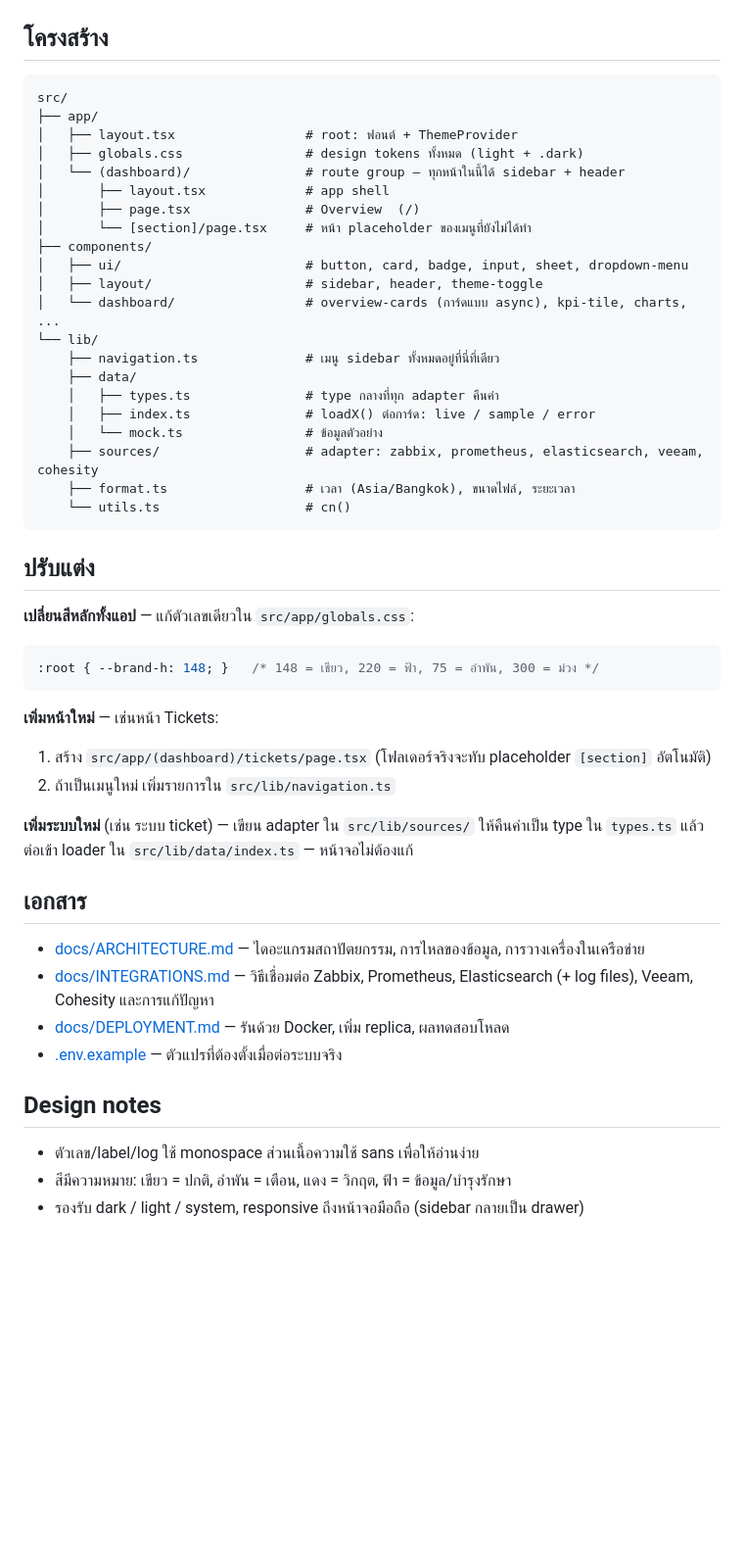
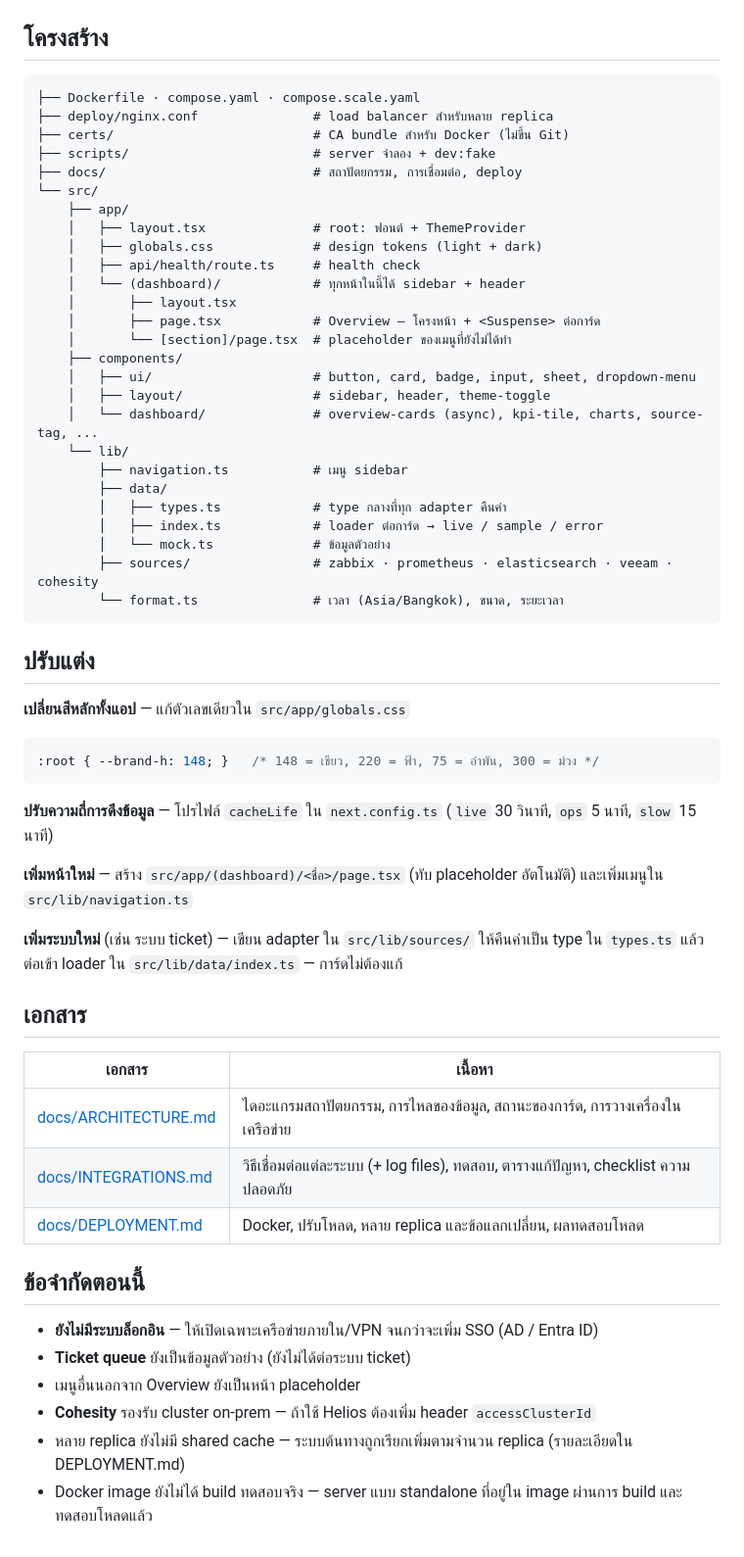
Before and after one commit to alohabyu/ITDash, a Markdown page: README.md, the part around one of its changes. Shown at 98% size. Rendered like a GitHub page; blank space fills up the shorter version.

````diff
--- a/README.md
+++ b/README.md
@@ -38,53 +111,62 @@ npm run build && npm start
 ## โครงสร้าง
 
 ```
-src/
-├── app/
-│   ├── layout.tsx                 # root: ฟอนต์ + ThemeProvider
-│   ├── globals.css                # design tokens ทั้งหมด (light + .dark)
-│   └── (dashboard)/               # route group — ทุกหน้าในนี้ได้ sidebar + header
-│       ├── layout.tsx             # app shell
-│       ├── page.tsx               # Overview  (/)
-│       └── [section]/page.tsx     # หน้า placeholder ของเมนูที่ยังไม่ได้ทำ
-├── components/
-│   ├── ui/                        # button, card, badge, input, sheet, dropdown-menu
-│   ├── layout/                    # sidebar, header, theme-toggle
-│   └── dashboard/                 # overview-cards (การ์ดแบบ async), kpi-tile, charts, ...
-└── lib/
-    ├── navigation.ts              # เมนู sidebar ทั้งหมดอยู่ที่นี่ที่เดียว
-    ├── data/
-    │   ├── types.ts               # type กลางที่ทุก adapter คืนค่า
-    │   ├── index.ts               # loadX() ต่อการ์ด: live / sample / error
-    │   └── mock.ts                # ข้อมูลตัวอย่าง
-    ├── sources/                   # adapter: zabbix, prometheus, elasticsearch, veeam, cohesity
-    ├── format.ts                  # เวลา (Asia/Bangkok), ขนาดไฟล์, ระยะเวลา
-    └── utils.ts                   # cn()
+├── Dockerfile · compose.yaml · compose.scale.yaml
+├── deploy/nginx.conf               # load balancer สำหรับหลาย replica
+├── certs/                          # CA bundle สำหรับ Docker (ไม่ขึ้น Git)
+├── scripts/                        # server จำลอง + dev:fake
+├── docs/                           # สถาปัตยกรรม, การเชื่อมต่อ, deploy
+└── src/
+    ├── app/
+    │   ├── layout.tsx              # root: ฟอนต์ + ThemeProvider
+    │   ├── globals.css             # design tokens (light + dark)
+    │   ├── api/health/route.ts     # health check
+    │   └── (dashboard)/            # ทุกหน้าในนี้ได้ sidebar + header
+    │       ├── layout.tsx
+    │       ├── page.tsx            # Overview — โครงหน้า + <Suspense> ต่อการ์ด
+    │       └── [section]/page.tsx  # placeholder ของเมนูที่ยังไม่ได้ทำ
+    ├── components/
+    │   ├── ui/                     # button, card, badge, input, sheet, dropdown-menu
+    │   ├── layout/                 # sidebar, header, theme-toggle
+    │   └── dashboard/              # overview-cards (async), kpi-tile, charts, source-tag, ...
+    └── lib/
+        ├── navigation.ts           # เมนู sidebar
+        ├── data/
+        │   ├── types.ts            # type กลางที่ทุก adapter คืนค่า
+        │   ├── index.ts            # loader ต่อการ์ด → live / sample / error
+        │   └── mock.ts             # ข้อมูลตัวอย่าง
+        ├── sources/                # zabbix · prometheus · elasticsearch · veeam · cohesity
+        └── format.ts               # เวลา (Asia/Bangkok), ขนาด, ระยะเวลา
 ```
 
 ## ปรับแต่ง
 
-**เปลี่ยนสีหลักทั้งแอป** — แก้ตัวเลขเดียวใน `src/app/globals.css`:
+**เปลี่ยนสีหลักทั้งแอป** — แก้ตัวเลขเดียวใน `src/app/globals.css`
 
 ```css
 :root { --brand-h: 148; }   /* 148 = เขียว, 220 = ฟ้า, 75 = อำพัน, 300 = ม่วง */
 ```
 
-**เพิ่มหน้าใหม่** — เช่นหน้า Tickets:
-1. สร้าง `src/app/(dashboard)/tickets/page.tsx` (โฟลเดอร์จริงจะทับ placeholder `[section]` อัตโนมัติ)
-2. ถ้าเป็นเมนูใหม่ เพิ่มรายการใน `src/lib/navigation.ts`
+**ปรับความถี่การดึงข้อมูล** — โปรไฟล์ `cacheLife` ใน `next.config.ts` (`live` 30 วินาที, `ops` 5 นาที, `slow` 15 นาที)
+
+**เพิ่มหน้าใหม่** — สร้าง `src/app/(dashboard)/<ชื่อ>/page.tsx` (ทับ placeholder อัตโนมัติ) และเพิ่มเมนูใน `src/lib/navigation.ts`
 
 **เพิ่มระบบใหม่** (เช่น ระบบ ticket) — เขียน adapter ใน `src/lib/sources/` ให้คืนค่าเป็น type ใน `types.ts`
-แล้วต่อเข้า loader ใน `src/lib/data/index.ts` — หน้าจอไม่ต้องแก้
+แล้วต่อเข้า loader ใน `src/lib/data/index.ts` — การ์ดไม่ต้องแก้
 
 ## เอกสาร
 
-- [docs/ARCHITECTURE.md](docs/ARCHITECTURE.md) — ไดอะแกรมสถาปัตยกรรม, การไหลของข้อมูล, การวางเครื่องในเครือข่าย
-- [docs/INTEGRATIONS.md](docs/INTEGRATIONS.md) — วิธีเชื่อมต่อ Zabbix, Prometheus, Elasticsearch (+ log files), Veeam, Cohesity และการแก้ปัญหา
-- [docs/DEPLOYMENT.md](docs/DEPLOYMENT.md) — รันด้วย Docker, เพิ่ม replica, ผลทดสอบโหลด
-- [.env.example](.env.example) — ตัวแปรที่ต้องตั้งเมื่อต่อระบบจริง
+| เอกสาร | เนื้อหา |
+| --- | --- |
+| [docs/ARCHITECTURE.md](docs/ARCHITECTURE.md) | ไดอะแกรมสถาปัตยกรรม, การไหลของข้อมูล, สถานะของการ์ด, การวางเครื่องในเครือข่าย |
+| [docs/INTEGRATIONS.md](docs/INTEGRATIONS.md) | วิธีเชื่อมต่อแต่ละระบบ (+ log files), ทดสอบ, ตารางแก้ปัญหา, checklist ความปลอดภัย |
+| [docs/DEPLOYMENT.md](docs/DEPLOYMENT.md) | Docker, ปรับโหลด, หลาย replica และข้อแลกเปลี่ยน, ผลทดสอบโหลด |
 
-## Design notes
+## ข้อจำกัดตอนนี้
 
-- ตัวเลข/label/log ใช้ monospace ส่วนเนื้อความใช้ sans เพื่อให้อ่านง่าย
-- สีมีความหมาย: เขียว = ปกติ, อำพัน = เตือน, แดง = วิกฤต, ฟ้า = ข้อมูล/บำรุงรักษา
-- รองรับ dark / light / system, responsive ถึงหน้าจอมือถือ (sidebar กลายเป็น drawer)
+- **ยังไม่มีระบบล็อกอิน** — ให้เปิดเฉพาะเครือข่ายภายใน/VPN จนกว่าจะเพิ่ม SSO (AD / Entra ID)
+- **Ticket queue** ยังเป็นข้อมูลตัวอย่าง (ยังไม่ได้ต่อระบบ ticket)
+- เมนูอื่นนอกจาก Overview ยังเป็นหน้า placeholder
+- **Cohesity** รองรับ cluster on-prem — ถ้าใช้ Helios ต้องเพิ่ม header `accessClusterId`
+- หลาย replica ยังไม่มี shared cache — ระบบต้นทางถูกเรียกเพิ่มตามจำนวน replica (รายละเอียดใน DEPLOYMENT.md)
+- Docker image ยังไม่ได้ build ทดสอบจริง — server แบบ standalone ที่อยู่ใน image ผ่านการ build และทดสอบโหลดแล้ว
````
Also changed, not shown: other parts of README.md (+89 -16 lines), docs/images/overview-dark.png (added).
